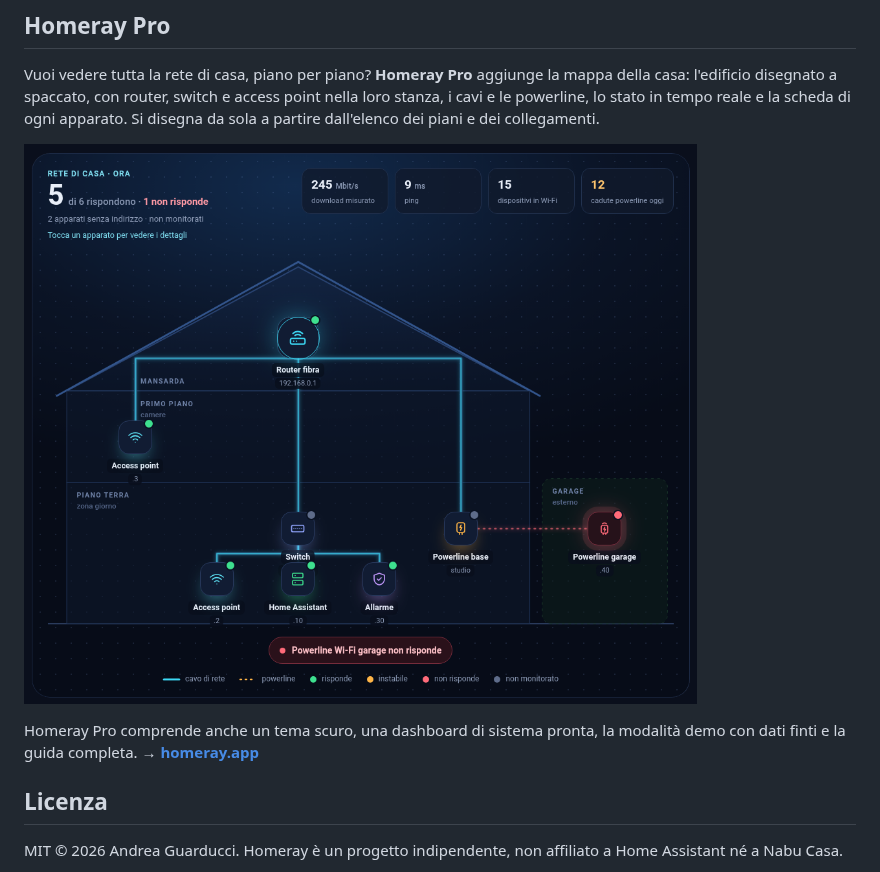
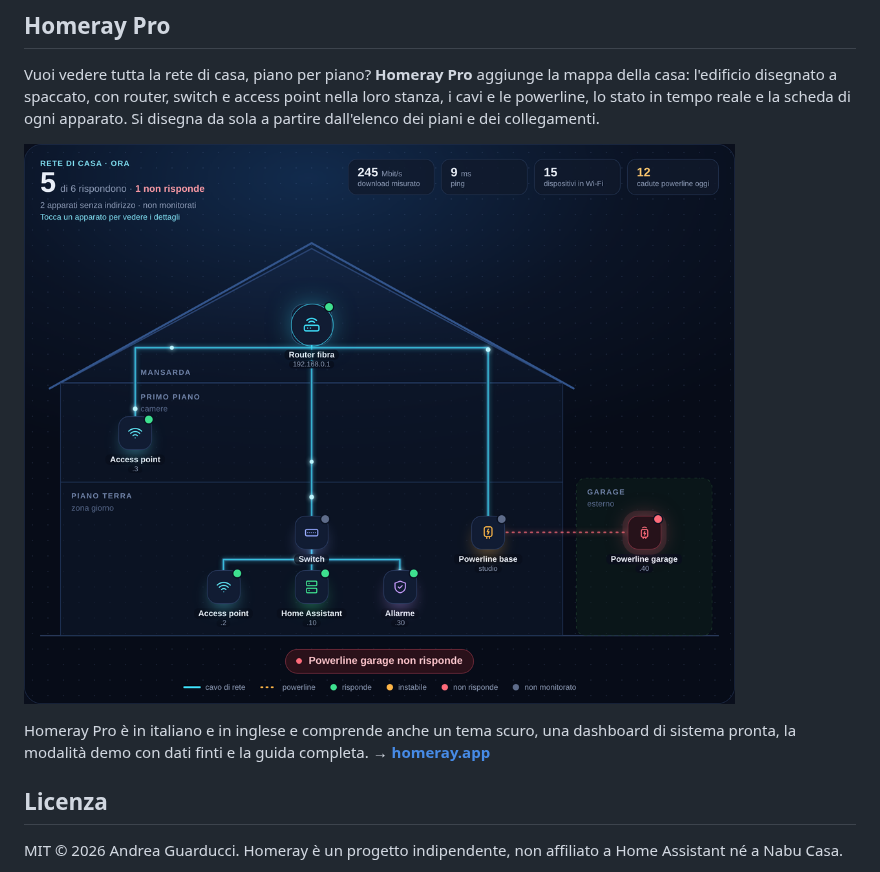
Before and after one commit to DarkBeccio/homeray-cards, a Markdown page: README.it.md, the part around the change. GitHub-like rendering; pictures changed too: images/homeray-pro-map-it.png (added), images/homeray-pro-map.png.

Commit message:
README: English home map screenshot, Italian one for README.it

```diff
--- a/README.it.md
+++ b/README.it.md
@@ -77,9 +77,9 @@ Quattro anelli da 3 colonne stanno su una riga.
 
 Vuoi vedere tutta la rete di casa, piano per piano? **Homeray Pro** aggiunge la mappa della casa: l'edificio disegnato a spaccato, con router, switch e access point nella loro stanza, i cavi e le powerline, lo stato in tempo reale e la scheda di ogni apparato. Si disegna da sola a partire dall'elenco dei piani e dei collegamenti.
 
-![Mappa della casa di Homeray Pro](images/homeray-pro-map.png)
+![Mappa della casa di Homeray Pro](images/homeray-pro-map-it.png)
 
-Homeray Pro comprende anche un tema scuro, una dashboard di sistema pronta, la modalità demo con dati finti e la guida completa. → **[homeray.app](https://homeray.app)**
+Homeray Pro è in italiano e in inglese e comprende anche un tema scuro, una dashboard di sistema pronta, la modalità demo con dati finti e la guida completa. → **[homeray.app](https://homeray.app)**
 
 ## Licenza
 
```
Also changed, not shown: README.md (+1 -1 lines).
